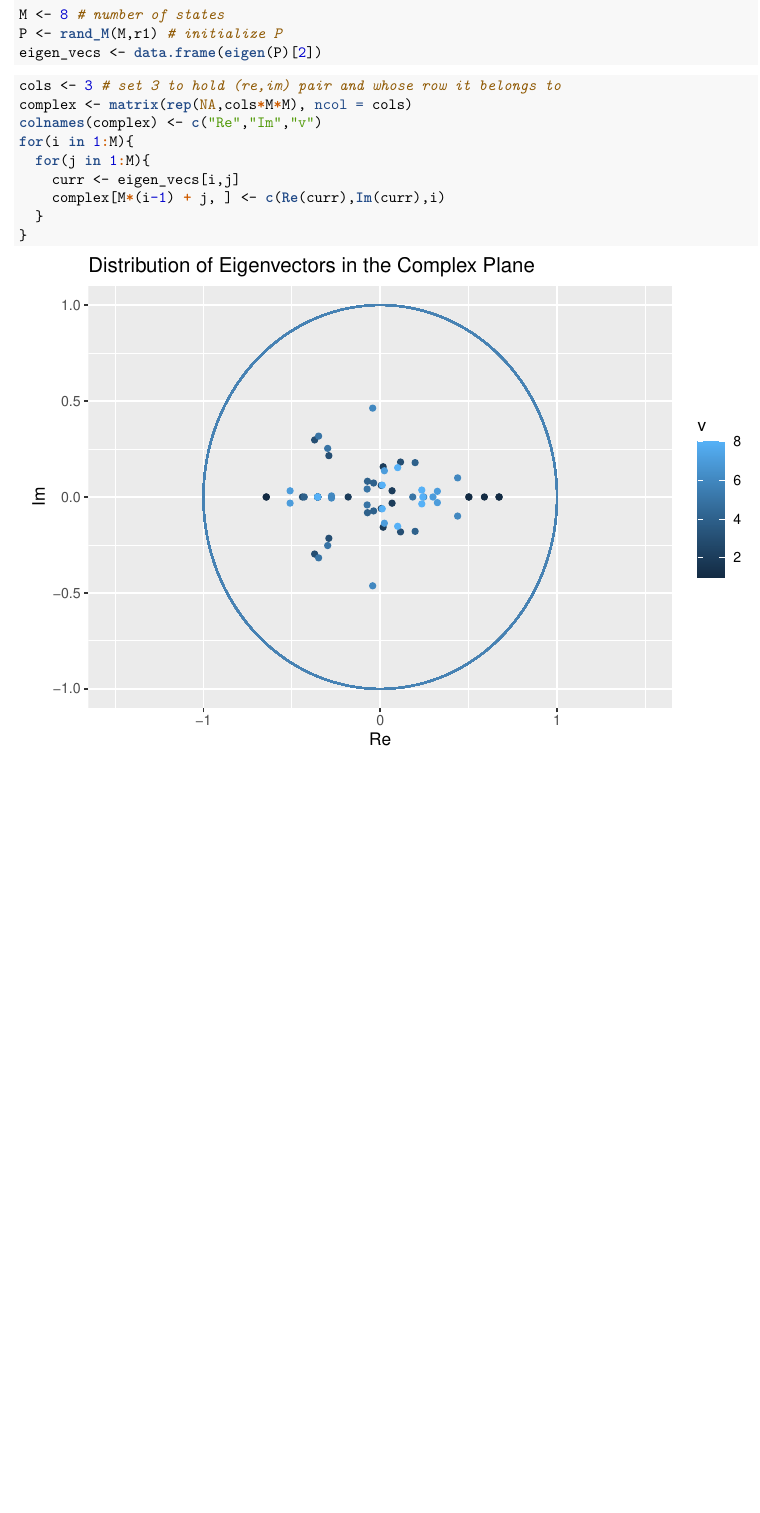
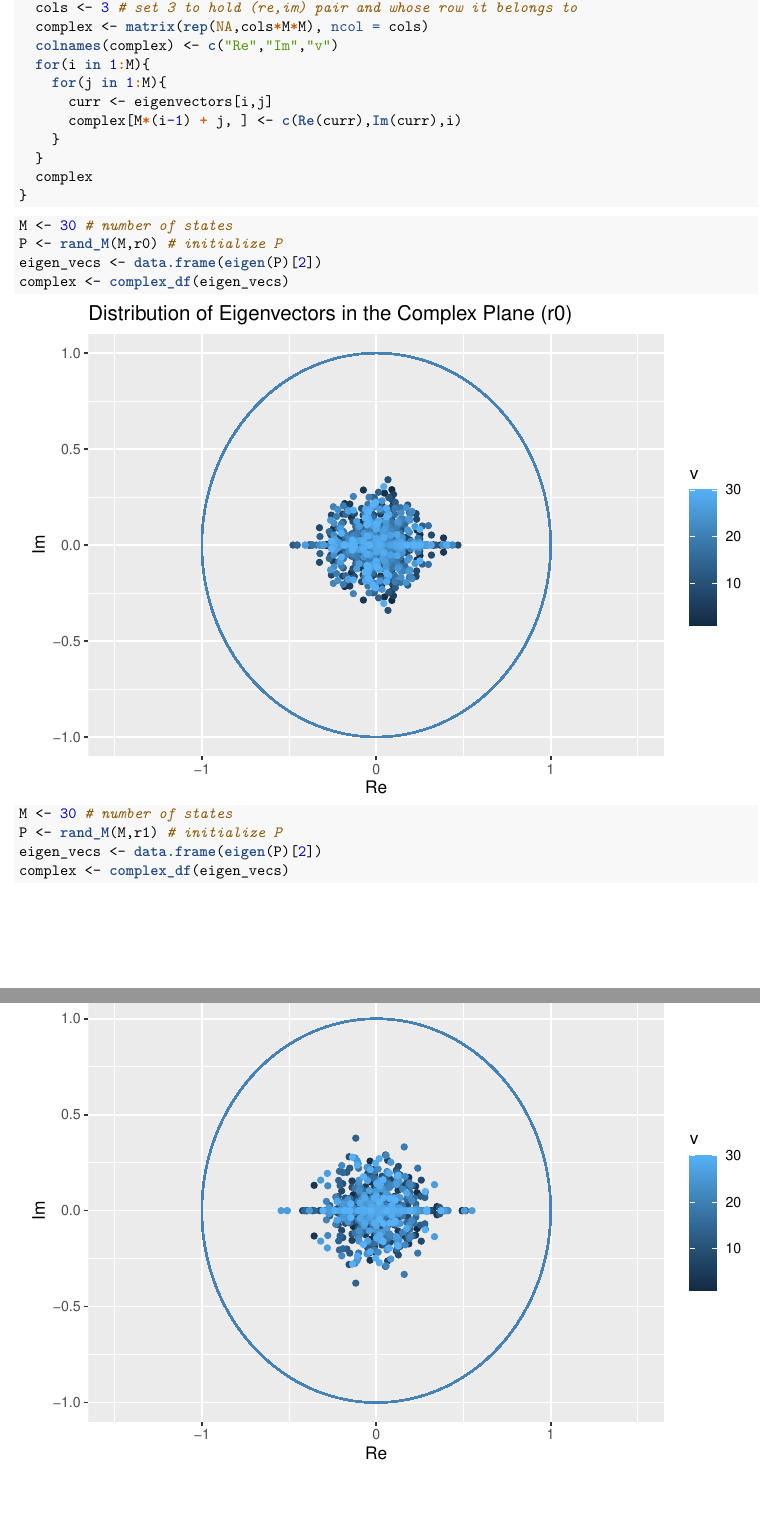
Before and after one commit to eli-fidele/thesis-taqi, an R Markdown document (main.Rmd): part of page 2 of 6 before the commit and two parts of pages 2 and 3 of 7 after it, the two joined at a grey line, cut so that both start at the same text, the shorter picture padded with empty space. The pictures show the output file main.pdf that the author committed with the source.

Commit message:
eigenplots

````diff
--- a/main.Rmd
+++ b/main.Rmd
@@ -46,7 +46,3 @@ rand_M <- function(M,row_fxn){
 
 # Eigenvectors
 
-```{r setup_eigen}
-M <- 8 # number of states
-P <- rand_M(M,r1) # initialize P
-eigen_vecs <- data.frame(eigen(P)[2])
@@ -53,15 +51,21 @@ eigen_vecs <- data.frame(eigen(P)[2])
+  cols <- 3 # set 3 to hold (re,im) pair and whose row it belongs to
+  complex <- matrix(rep(NA,cols*M*M), ncol = cols)
+  colnames(complex) <- c("Re","Im","v")
+  for(i in 1:M){
+    for(j in 1:M){
+      curr <- eigenvectors[i,j]
+      complex[M*(i-1) + j, ] <- c(Re(curr),Im(curr),i)
+    }
+  }
+  complex
+}
 ```
 
-```{r complex_plot}
-cols <- 3 # set 3 to hold (re,im) pair and whose row it belongs to
-complex <- matrix(rep(NA,cols*M*M), ncol = cols)
-colnames(complex) <- c("Re","Im","v")
-for(i in 1:M){
-  for(j in 1:M){
-    curr <- eigen_vecs[i,j]
-    complex[M*(i-1) + j, ] <- c(Re(curr),Im(curr),i)
-  }
-}
+```{r setup_eigen}
+M <- 30 # number of states
+P <- rand_M(M,r0) # initialize P
+eigen_vecs <- data.frame(eigen(P)[2])
+complex <- complex_df(eigen_vecs)
 ```
 
 ```{r eigen_plot, echo = FALSE}
@@ -69,7 +73,24 @@ r <- 1
 ep <- 0.5
 ggplot(complex) +
   geom_point(aes(x = Re, y = Im, color = v)) +
-  labs(x = "Re", y = "Im", title = "Distribution of Eigenvectors in the Complex Plane") +
+  labs(x = "Re", y = "Im", title = "Distribution of Eigenvectors in the Complex Plane (r0)") +
+  xlim(-(r+ep),r+ep) + ylim(-r,r) +
+  ggforce::geom_circle(aes(x0=0,y0=0,r=r), color = "steelblue")
+```
+
+```{r setup_eigen2}
+M <- 30 # number of states
+P <- rand_M(M,r1) # initialize P
+eigen_vecs <- data.frame(eigen(P)[2])
+complex <- complex_df(eigen_vecs)
+```
+
+```{r eigen_plot2, echo = FALSE}
+r <- 1
+ep <- 0.5
+ggplot(complex) +
+  geom_point(aes(x = Re, y = Im, color = v)) +
+  labs(x = "Re", y = "Im", title = "Distribution of Eigenvectors in the Complex Plane (r1)") +
   xlim(-(r+ep),r+ep) + ylim(-r,r) +
   ggforce::geom_circle(aes(x0=0,y0=0,r=r), color = "steelblue")
 ```
````
Also changed, not shown: main.pdf, main.Rmd (2 more changed lines).
